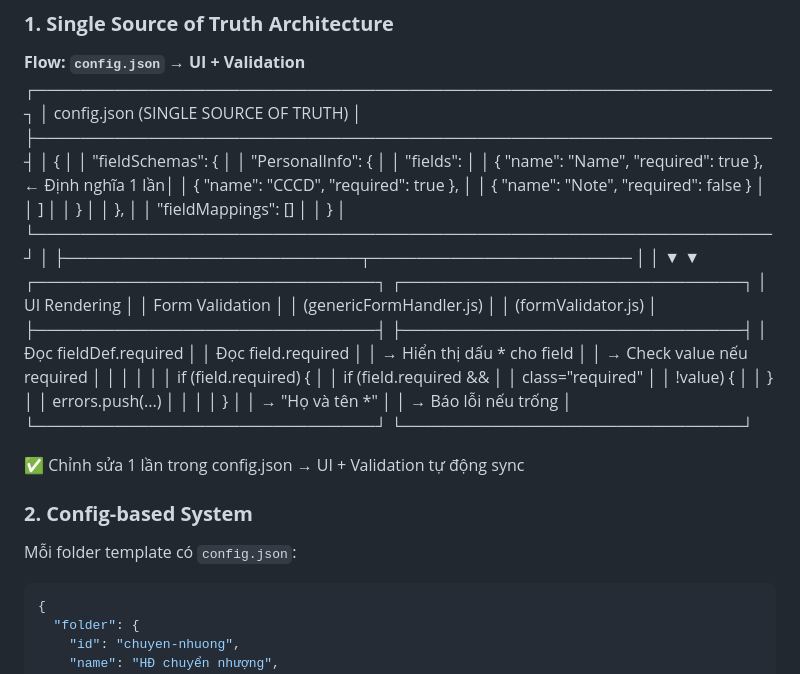
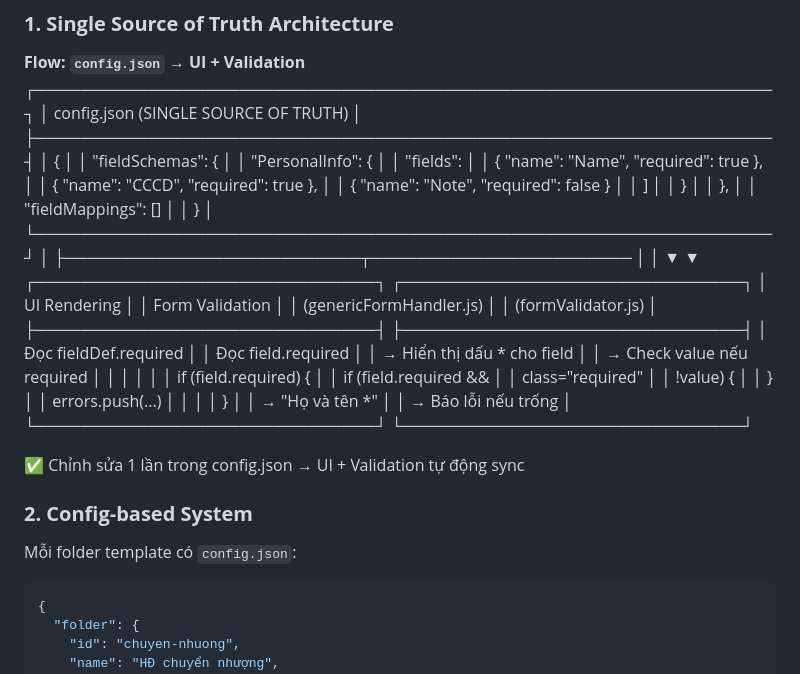
Before and after one commit to LuuTung0102/TheWord, a Markdown page: README.md, the part around one of its changes. Drawn GitHub-style.

Commit message:
UPLOAD README.READMEmd

````diff
--- a/README.md
+++ b/README.md
@@ -216,13 +214,13 @@ TheWord/
 │    "fieldSchemas": {                                             │
 │      "PersonalInfo": {                                           │
 │        "fields":                                                 │
-│          { "name": "Name", "required": true },  ← Định nghĩa 1 lần│
+│          { "name": "Name", "required": true },                   │
 │          { "name": "CCCD", "required": true },                   │
 │          { "name": "Note", "required": false }                   │
 │        ]                                                         │
 │      }                                                           │
 │    },                                                            │
-│    "fieldMappings": []                                      │
+│    "fieldMappings": []                                           │
 │  }                                                               │
 └─────────────────────────────────────────────────────────────────┘
                            │
@@ -245,9 +243,7 @@ TheWord/
 
 ✅ Chỉnh sửa 1 lần trong config.json → UI + Validation tự động sync
 ### **2. Config-based System**
-
 Mỗi folder template có `config.json`:
-
 ```json
 {
   "folder": {
````
Also changed, not shown: other parts of README.md (+2 -62 lines).
